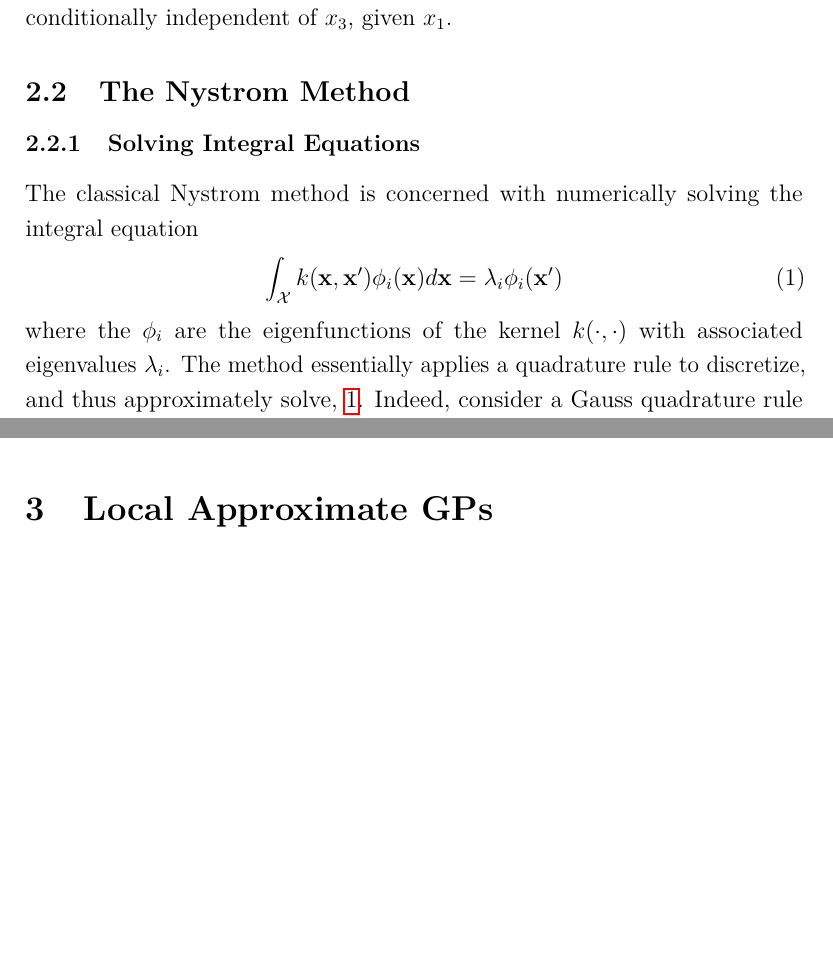
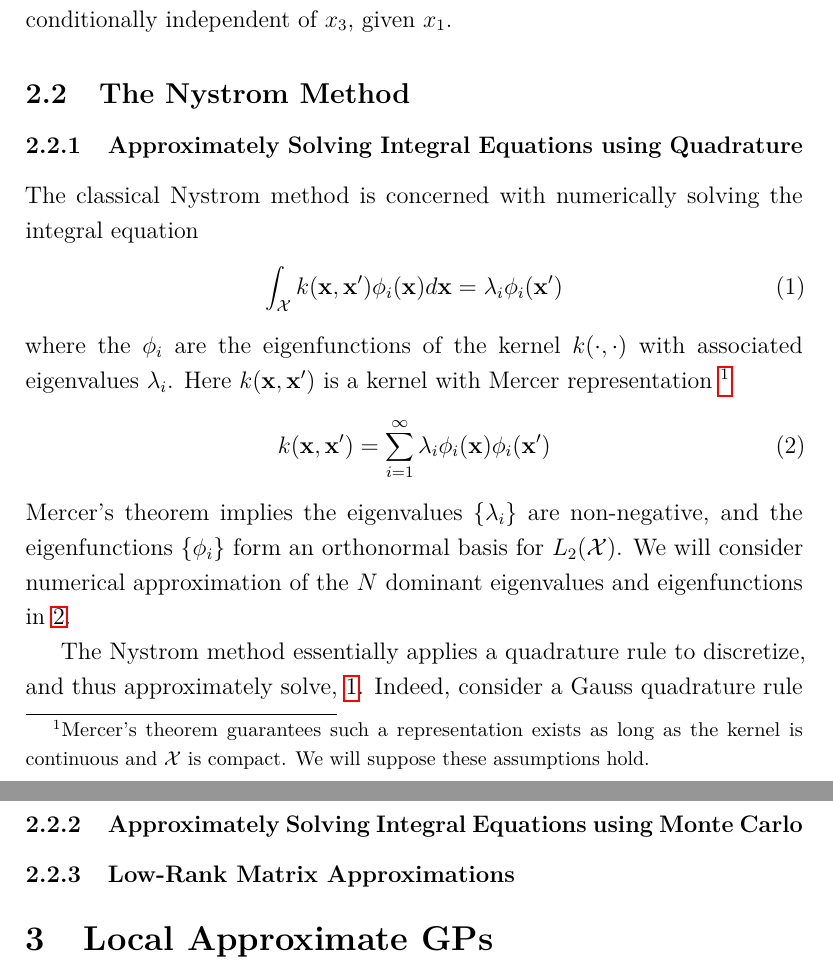
Before and after one commit to arob5/typed-notes, a LaTeX document (scalable_GP_notes.tex): two parts of pages 3 and 5 of 5 before the commit and two parts of pages 3 and 6 of 6 after it, joined at a grey line, cut so that both start at the same text, the shorter picture padded with empty space. Compiled offline with pdfLaTeX.

Commit message:
More progress on Nystrom method notes.

```diff
--- a/scalable_GP_notes.tex
+++ b/scalable_GP_notes.tex
@@ -95,12 +95,21 @@ $x_2$ times a product of terms that depend on $x_3$. Thus, $x_2$ is conditionall
 % The Nystrom Method
 \subsection{The Nystrom Method}
 
-\subsubsection{Solving Integral Equations}
+% Approximately Solving Integral Equations using Quadrature
+\subsubsection{Approximately Solving Integral Equations using Quadrature}
 The classical Nystrom method is concerned with numerically solving the integral equation
 \begin{align}
 \int_{\inputSpace} \GPKer(\bx, \bx^\prime) \phi_i(\bx) d\bx = \lambda_i \phi_i(\bx^\prime) \label{integral_eqn}
 \end{align}
-where the $\phi_i$ are the eigenfunctions of the kernel $\GPKer(\cdot, \cdot)$ with associated eigenvalues $\lambda_i$. The method essentially applies
+where the $\phi_i$ are the eigenfunctions of the kernel $\GPKer(\cdot, \cdot)$ with associated eigenvalues $\lambda_i$. Here $\GPKer(\bx, \bx^\prime)$ is a kernel with
+Mercer representation \footnote{Mercer's theorem guarantees such a representation exists as long as the kernel is continuous and $\inputSpace$ is compact. We will suppose these assumptions hold.}
+\begin{align}
+\GPKer(\bx, \bx^\prime) &= \sum_{i = 1}^{\infty} \lambda_i \phi_i(\bx) \phi_i(\bx^\prime) \label{Mercer_kernel}
+\end{align}
+Mercer's theorem implies the eigenvalues $\{\lambda_i\}$ are non-negative, and the eigenfunctions $\{\phi_i\}$ form an orthonormal basis for $L_2(\inputSpace)$. We will consider numerical
+approximation of the $\Ndesign$ dominant eigenvalues and eigenfunctions in \ref{Mercer_kernel}.
+
+The Nystrom method essentially applies
 a quadrature rule to discretize, and thus approximately solve, \ref{integral_eqn}. Indeed, consider a Gauss quadrature rule
 $\{\bx_{\designIdx}, w_{\designIdx}\}_{\designIdx = 1}^{\Ndesign}$ consisting of $\Ndesign$ input points $\bx_{\designIdx}$ with associated weights $w_{\designIdx}$.
 Applying this rule to \ref{integral_eqn} yields the approximation
@@ -157,6 +166,11 @@ In words, the discretization tells us that to approximate the orthogonality of t
 is convenient as standard software packages will return the $\bv_i$ already normalized, and then we do not need to worry about scaling the
 $\bu_i$ after executing the mapping $\bu_i = \bW^{-1/2}\bv_i$.
 
+% Approximately Solving Integral Equations using Monte Carlo
+\subsubsection{Approximately Solving Integral Equations using Monte Carlo}
+
+% Low-Rank Matrix Approximations
+\subsubsection{Low-Rank Matrix Approximations}
 
 
 
```
